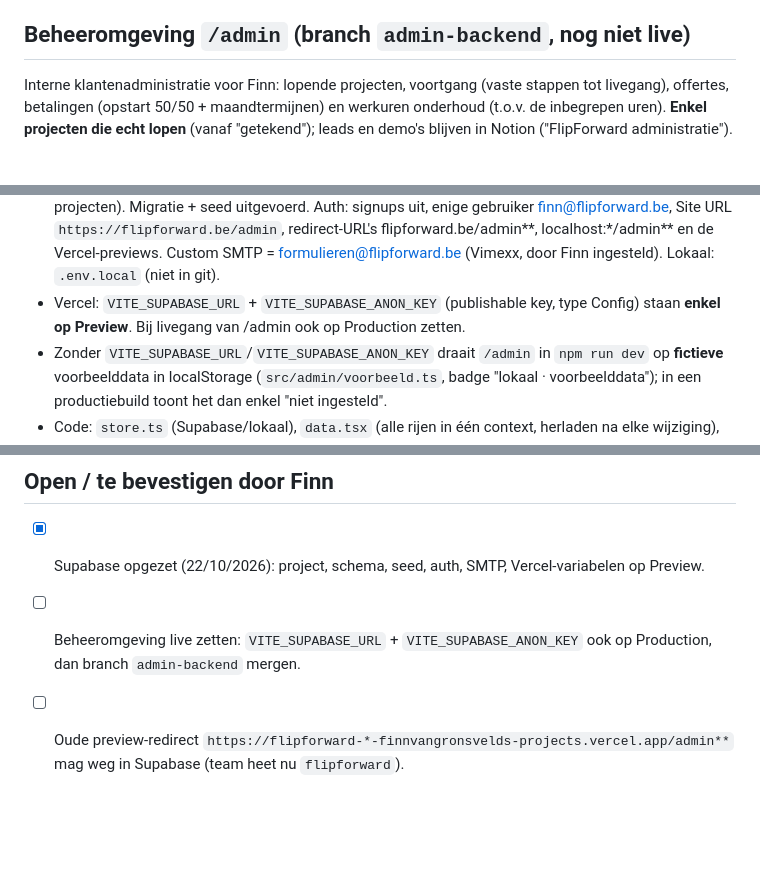
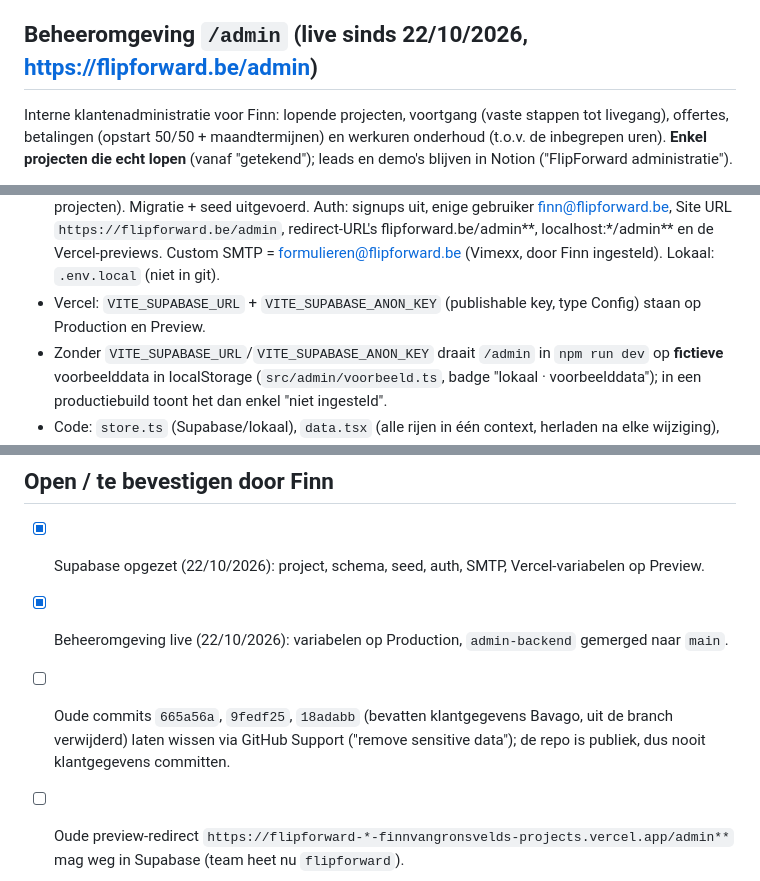
Before and after one commit to FlipForward/flipforward, a Markdown page: CLAUDE.md, 3 parts joined by grey strips. Drawn GitHub-style; blank space fills up the shorter version.

Commit message:
docs: /admin live in CLAUDE.md
Co-Authored-By: Claude Opus 5.5 <noreply@anthropic.com>

```diff
--- a/CLAUDE.md
+++ b/CLAUDE.md
@@ -48,7 +48,7 @@ Taal: enkel Nederlands (nl-BE). Communicatie met Finn: Vlaams, informeel.
 - De publieke site heeft geen backend of databank. Het contactformulier POST naar `api/contact.ts` (Vercel-functie) die een opgemaakte HTML-mail (+ tekstversie, opgebouwd in `api/_email.ts`) stuurt via SMTP van de Vimexx-mailbox.
   Env-variabelen in Vercel: `SMTP_HOST`, `SMTP_PORT`, `SMTP_USER`, `SMTP_PASS` (geheim, enkel Finn), optioneel `CONTACT_TO`. Spamrem: honeypotveld `website` + rate limit.
 
-## Beheeromgeving `/admin` (branch `admin-backend`, nog niet live)
+## Beheeromgeving `/admin` (live sinds 22/10/2026, https://flipforward.be/admin)
 Interne klantenadministratie voor Finn: lopende projecten, voortgang (vaste stappen tot livegang), offertes, betalingen
 (opstart 50/50 + maandtermijnen) en werkuren onderhoud (t.o.v. de inbegrepen uren). **Enkel projecten die echt lopen** (vanaf
 "getekend"); leads en demo's blijven in Notion ("FlipForward administratie").
@@ -64,8 +64,7 @@ Interne klantenadministratie voor Finn: lopende projecten, voortgang (vaste stap
   itswillhd daarvoor gepauzeerd wegens limiet 2 actieve gratis projecten). Migratie + seed uitgevoerd. Auth: signups uit,
   enige gebruiker finn@flipforward.be, Site URL `https://flipforward.be/admin`, redirect-URL's flipforward.be/admin**, localhost:*/admin**
   en de Vercel-previews. Custom SMTP = formulieren@flipforward.be (Vimexx, door Finn ingesteld). Lokaal: `.env.local` (niet in git).
-- Vercel: `VITE_SUPABASE_URL` + `VITE_SUPABASE_ANON_KEY` (publishable key, type Config) staan **enkel op Preview**.
-  Bij livegang van /admin ook op Production zetten.
+- Vercel: `VITE_SUPABASE_URL` + `VITE_SUPABASE_ANON_KEY` (publishable key, type Config) staan op Production en Preview.
 - Zonder `VITE_SUPABASE_URL`/`VITE_SUPABASE_ANON_KEY` draait `/admin` in `npm run dev` op **fictieve** voorbeelddata in localStorage
   (`src/admin/voorbeeld.ts`, badge "lokaal · voorbeelddata"); in een productiebuild toont het dan enkel "niet ingesteld".
 - Code: `store.ts` (Supabase/lokaal), `data.tsx` (alle rijen in één context, herladen na elke wijziging), `logica.ts` (vaste stappen,
@@ -109,7 +108,9 @@ Interne klantenadministratie voor Finn: lopende projecten, voortgang (vaste stap
 
 ## Open / te bevestigen door Finn
 - [x] Supabase opgezet (22/10/2026): project, schema, seed, auth, SMTP, Vercel-variabelen op Preview.
-- [ ] Beheeromgeving live zetten: `VITE_SUPABASE_URL` + `VITE_SUPABASE_ANON_KEY` ook op Production, dan branch `admin-backend` mergen.
+- [x] Beheeromgeving live (22/10/2026): variabelen op Production, `admin-backend` gemerged naar `main`.
+- [ ] Oude commits `665a56a`, `9fedf25`, `18adabb` (bevatten klantgegevens Bavago, uit de branch verwijderd) laten wissen via
+      GitHub Support ("remove sensitive data"); de repo is publiek, dus nooit klantgegevens committen.
 - [ ] Oude preview-redirect `https://flipforward-*-finnvangronsvelds-projects.vercel.app/admin**` mag weg in Supabase (team heet nu `flipforward`).
 - [ ] Later: pdf-upload naar de bucket `offertes`, export naar boekhouding, eventueel een klantportaal (klant ziet zijn voortgang).
 - [x] E-mail op de site: `finn@flipforward.be` (Vimexx-mailbox).
```
